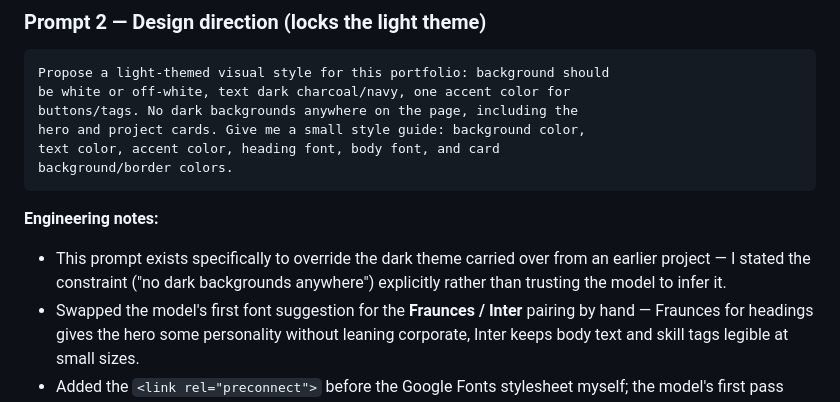
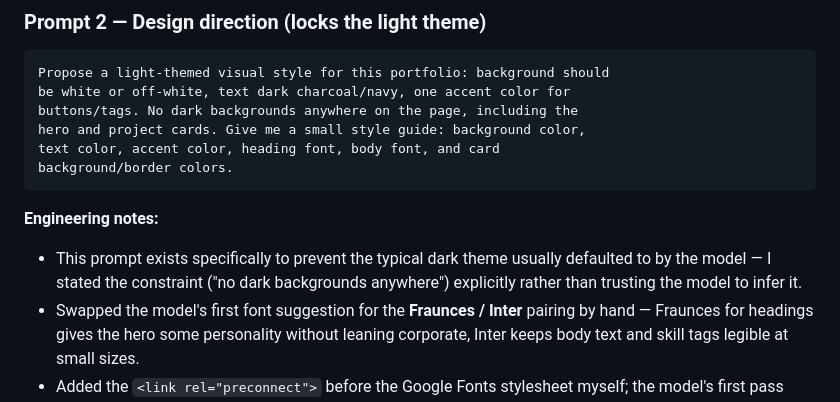
Before and after one commit to gabrielnjoku/personal-portfolio-site-vibe-engineering, a Markdown page: prompts-and-engineering-notes.md, the part around the change. GitHub-like rendering.

````diff
--- a/prompts-and-engineering-notes.md
+++ b/prompts-and-engineering-notes.md
@@ -29,7 +29,7 @@ text color, accent color, heading font, body font, and card
 background/border colors.
 ```
 **Engineering notes:**
-- This prompt exists specifically to override the dark theme carried over from an earlier project — I stated the constraint ("no dark backgrounds anywhere") explicitly rather than trusting the model to infer it.
+- This prompt exists specifically to prevent the typical dark theme usually defaulted to by the model — I stated the constraint ("no dark backgrounds anywhere") explicitly rather than trusting the model to infer it.
 - Swapped the model's first font suggestion for the **Fraunces / Inter** pairing by hand — Fraunces for headings gives the hero some personality without leaning corporate, Inter keeps body text and skill tags legible at small sizes.
 - Added the `<link rel="preconnect">` before the Google Fonts stylesheet myself; the model's first pass only included the stylesheet link, which is a minor but real performance miss.
 
````
